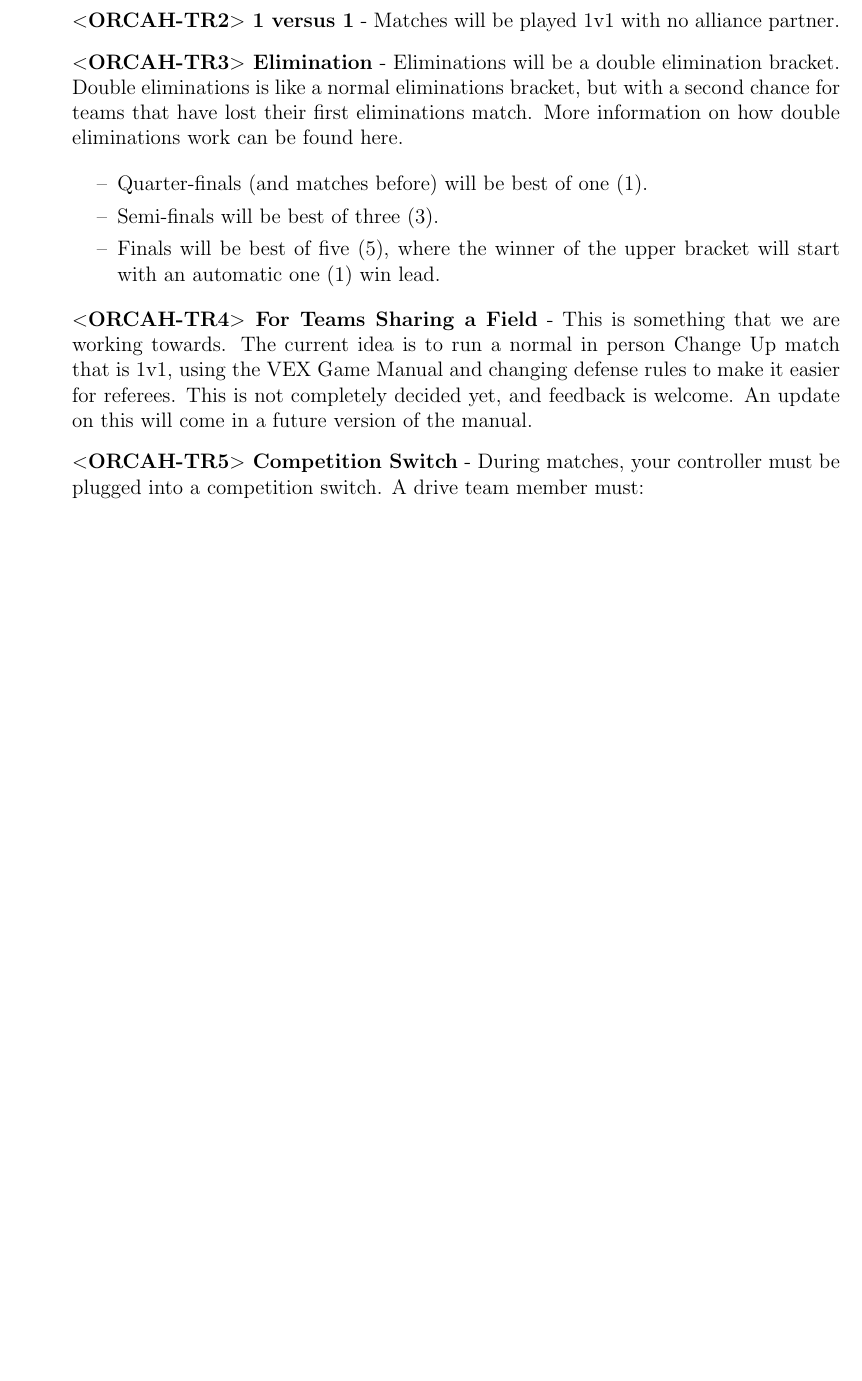
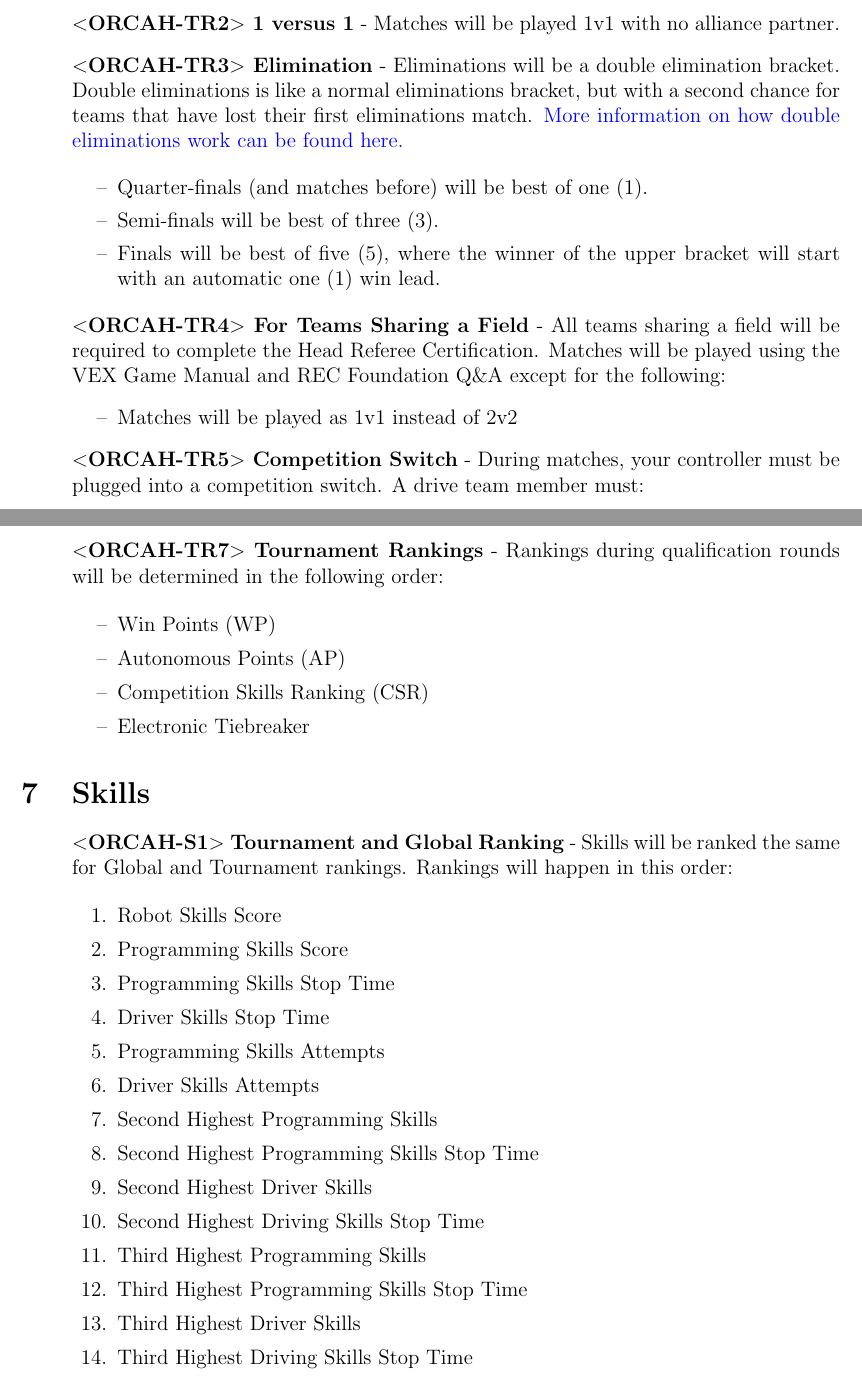
Before and after one commit to owen169/orcah-manual, a LaTeX document (orcah-manual.tex): part of page 7 of 8 before the commit and two parts of pages 7 and 8 of 9 after it, the two joined at a grey line, cut so that both start at the same text, the shorter picture padded with empty space. Compiled offline with pdfLaTeX.

Commit message:
v1.1.0 update

```diff
--- a/orcah-manual.tex
+++ b/orcah-manual.tex
@@ -187,7 +184,7 @@ All robot rules will follow the VEX Game Manual and REC Foundation Q\&A.
 
 \item\textbf{$<$ORCAH-TR2$>$ 1 versus 1} - Matches will be played 1v1 with no alliance partner.
 
-\item\textbf{$<$ORCAH-TR3$>$ Elimination} - Eliminations will be a double elimination bracket.  Double eliminations is like a normal eliminations bracket, but with a second chance for teams that have lost their first eliminations match.  More information on how double eliminations work can be found here.
+\item\textbf{$<$ORCAH-TR3$>$ Elimination} - Eliminations will be a double elimination bracket.  Double eliminations is like a normal eliminations bracket, but with a second chance for teams that have lost their first eliminations match. \href{https://en.wikipedia.org/wiki/Double-elimination_tournament}{More information on how double eliminations work can be found here.}
 
 \begin{itemize}
 \item[--] Quarter-finals (and matches before) will be best of one (1).
@@ -195,7 +192,11 @@ All robot rules will follow the VEX Game Manual and REC Foundation Q\&A.
 \item[--] Finals will be best of five (5), where the winner of the upper bracket will start with an automatic one (1) win lead.
 \end{itemize}
 
-\item\textbf{$<$ORCAH-TR4$>$ For Teams Sharing a Field} - This is something that we are working towards.  The current idea is to run a normal in person Change Up match that is 1v1, using the VEX Game Manual and changing defense rules to make it easier for referees.  This is not completely decided yet, and feedback is welcome.  An update on this will come in a future version of the manual.
+\item\textbf{$<$ORCAH-TR4$>$ For Teams Sharing a Field} - All teams sharing a field will be required to complete the Head Referee Certification.  Matches will be played using the VEX Game Manual and REC Foundation Q\&A except for the following:
+\begin{itemize}
+\item[--] Matches will be played as 1v1 instead of 2v2
+\end{itemize}
+
 
 \item\textbf{$<$ORCAH-TR5$>$ Competition Switch} - During matches, your controller must be plugged into a competition switch.  A drive team member must:
 \begin{itemize}
@@ -209,7 +210,43 @@ This rule is in place as an attempt to minimize the effects of video latency bet
 
 \item\textbf{$<$ORCAH-TR6$>$ Software} - An event console is being developed for use in matches. More information and rules will come in a future update.
 
+\item\textbf{$<$ORCAH-TR7$>$ Tournament Rankings} - Rankings during qualification rounds will be determined in the following order:
+
+\begin{itemize}
+\item[--] Win Points (WP)
+\item[--] Autonomous Points (AP)
+\item[--] Competition Skills Ranking (CSR)
+\item[--] Electronic Tiebreaker
 \end{itemize}
+
+\end{itemize}
+
+\section{Skills}
+
+\begin{itemize}[label={}]
+
+\item\textbf{$<$ORCAH-S1$>$ Tournament and Global Ranking} - Skills will be ranked the same for Global and Tournament rankings.  Rankings will happen in this order:
+
+\begin{enumerate}
+\item Robot Skills Score
+\item Programming Skills Score
+\item Programming Skills Stop Time
+\item Driver Skills Stop Time
+\item Programming Skills Attempts
+\item Driver Skills Attempts
+\item Second Highest Programming Skills
+\item Second Highest Programming Skills Stop Time
+\item Second Highest Driver Skills
+\item Second Highest Driving Skills Stop Time
+\item Third Highest Programming Skills
+\item Third Highest Programming Skills Stop Time
+\item Third Highest Driver Skills
+\item Third Highest Driving Skills Stop Time
+\end{enumerate}
+
+\end{itemize}
+
+\newpage
 
 \section*{Changelog}
 To submit feedback, please submit a form on the Q\&A page of the ORCAH website, or email us at orcah.robotics@gmail.com.
```
Also changed, not shown: orcah-manual.pdf, orcah-manual.tex (34 more changed lines), 4 other files.
